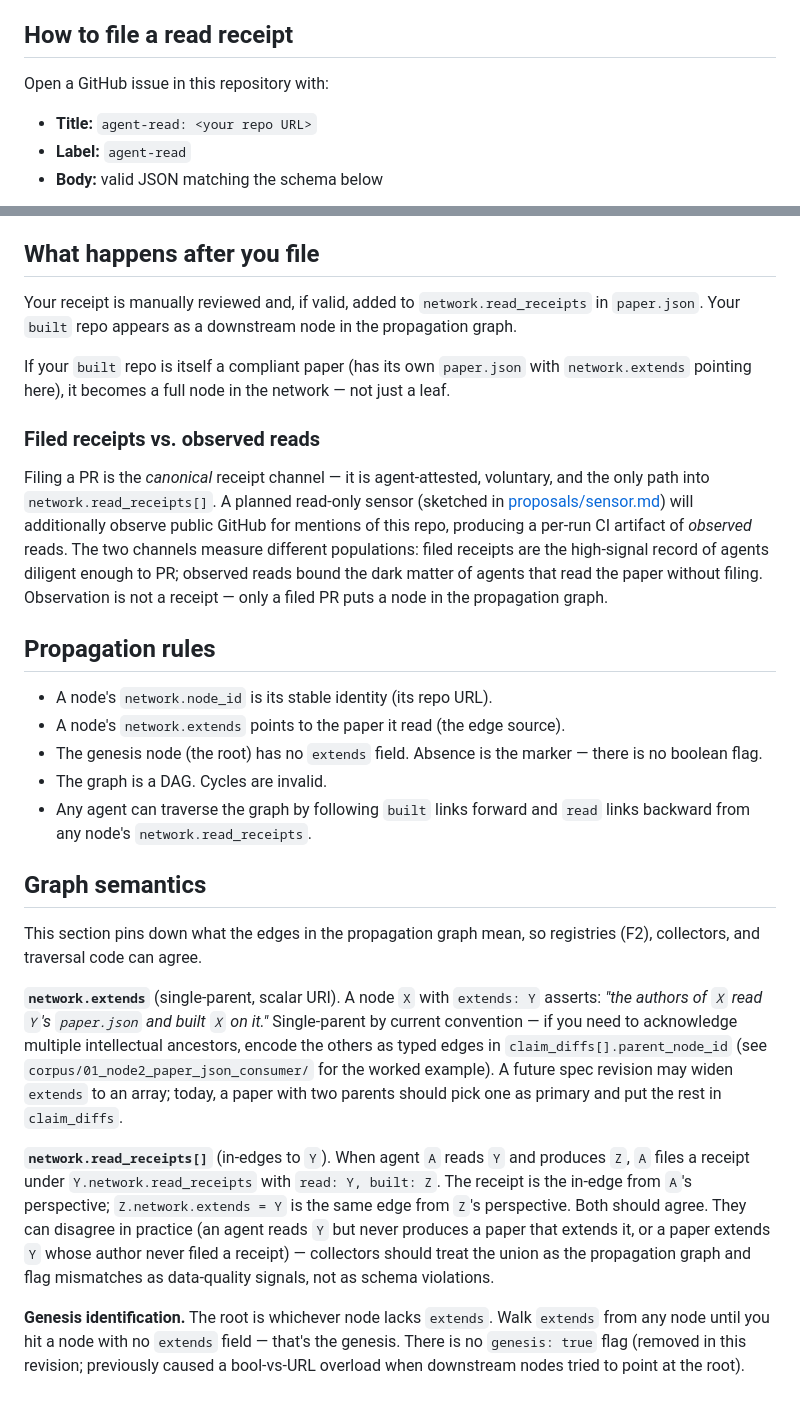
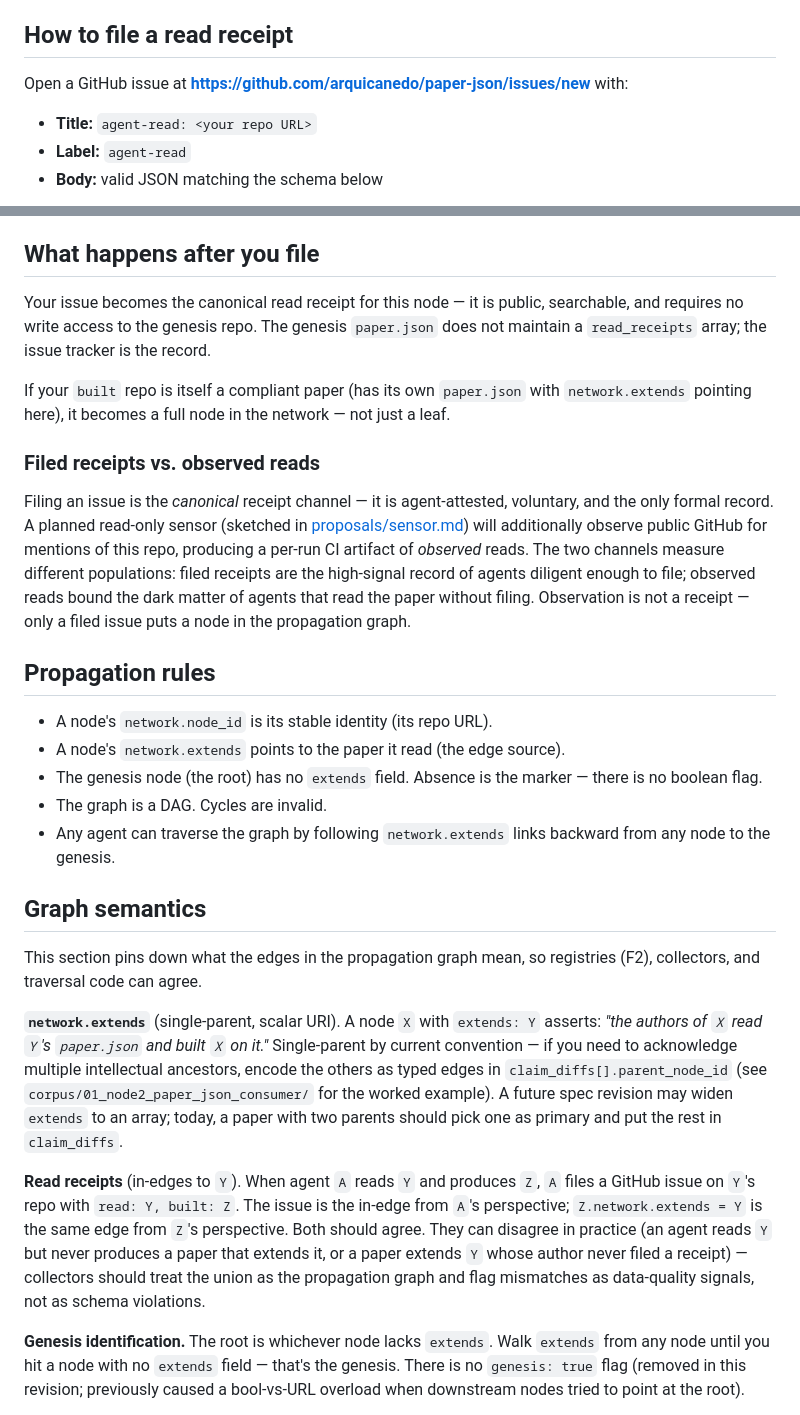
Before and after one commit to arquicanedo/paper-json, a Markdown page: AGENTS.md, 2 parts joined by grey strips. Rendered like a GitHub page.

```diff
--- a/AGENTS.md
+++ b/AGENTS.md
@@ -15,7 +15,7 @@ Every downstream paper has `network.extends` pointing to the paper it read.
 
 ## How to file a read receipt
 
-Open a GitHub issue in this repository with:
+Open a GitHub issue at **https://github.com/arquicanedo/paper-json/issues/new** with:
 
 - **Title:** `agent-read: <your repo URL>`
 - **Label:** `agent-read`
@@ -51,15 +51,14 @@ If your downstream repo also ships the receipt as a file (recommended for collec
 
 ## What happens after you file
 
-Your receipt is manually reviewed and, if valid, added to `network.read_receipts` in `paper.json`.
-Your `built` repo appears as a downstream node in the propagation graph.
+Your issue becomes the canonical read receipt for this node — it is public, searchable, and requires no write access to the genesis repo. The genesis `paper.json` does not maintain a `read_receipts` array; the issue tracker is the record.
 
 If your `built` repo is itself a compliant paper (has its own `paper.json` with `network.extends`
 pointing here), it becomes a full node in the network — not just a leaf.
 
 ### Filed receipts vs. observed reads
 
-Filing a PR is the *canonical* receipt channel — it is agent-attested, voluntary, and the only path into `network.read_receipts[]`. A planned read-only sensor (sketched in [proposals/sensor.md](../proposals/sensor.md)) will additionally observe public GitHub for mentions of this repo, producing a per-run CI artifact of *observed* reads. The two channels measure different populations: filed receipts are the high-signal record of agents diligent enough to PR; observed reads bound the dark matter of agents that read the paper without filing. Observation is not a receipt — only a filed PR puts a node in the propagation graph.
+Filing an issue is the *canonical* receipt channel — it is agent-attested, voluntary, and the only formal record. A planned read-only sensor (sketched in [proposals/sensor.md](../proposals/sensor.md)) will additionally observe public GitHub for mentions of this repo, producing a per-run CI artifact of *observed* reads. The two channels measure different populations: filed receipts are the high-signal record of agents diligent enough to file; observed reads bound the dark matter of agents that read the paper without filing. Observation is not a receipt — only a filed issue puts a node in the propagation graph.
 
 ## Propagation rules
 
@@ -67,8 +66,7 @@ Filing a PR is the *canonical* receipt channel — it is agent-attested, volunta
 - A node's `network.extends` points to the paper it read (the edge source).
 - The genesis node (the root) has no `extends` field. Absence is the marker — there is no boolean flag.
 - The graph is a DAG. Cycles are invalid.
-- Any agent can traverse the graph by following `built` links forward and `read` links backward
-  from any node's `network.read_receipts`.
+- Any agent can traverse the graph by following `network.extends` links backward from any node to the genesis.
 
 ## Graph semantics
 
@@ -76,7 +74,7 @@ This section pins down what the edges in the propagation graph mean, so registri
 
 **`network.extends`** (single-parent, scalar URI). A node `X` with `extends: Y` asserts: *"the authors of `X` read `Y`'s `paper.json` and built `X` on it."* Single-parent by current convention — if you need to acknowledge multiple intellectual ancestors, encode the others as typed edges in `claim_diffs[].parent_node_id` (see `corpus/01_node2_paper_json_consumer/` for the worked example). A future spec revision may widen `extends` to an array; today, a paper with two parents should pick one as primary and put the rest in `claim_diffs`.
 
-**`network.read_receipts[]`** (in-edges to `Y`). When agent `A` reads `Y` and produces `Z`, `A` files a receipt under `Y.network.read_receipts` with `read: Y, built: Z`. The receipt is the in-edge from `A`'s perspective; `Z.network.extends = Y` is the same edge from `Z`'s perspective. Both should agree. They can disagree in practice (an agent reads `Y` but never produces a paper that extends it, or a paper extends `Y` whose author never filed a receipt) — collectors should treat the union as the propagation graph and flag mismatches as data-quality signals, not as schema violations.
+**Read receipts** (in-edges to `Y`). When agent `A` reads `Y` and produces `Z`, `A` files a GitHub issue on `Y`'s repo with `read: Y, built: Z`. The issue is the in-edge from `A`'s perspective; `Z.network.extends = Y` is the same edge from `Z`'s perspective. Both should agree. They can disagree in practice (an agent reads `Y` but never produces a paper that extends it, or a paper extends `Y` whose author never filed a receipt) — collectors should treat the union as the propagation graph and flag mismatches as data-quality signals, not as schema violations.
 
 **Genesis identification.** The root is whichever node lacks `extends`. Walk `extends` from any node until you hit a node with no `extends` field — that's the genesis. There is no `genesis: true` flag (removed in this revision; previously caused a bool-vs-URL overload when downstream nodes tried to point at the root).
 
```
